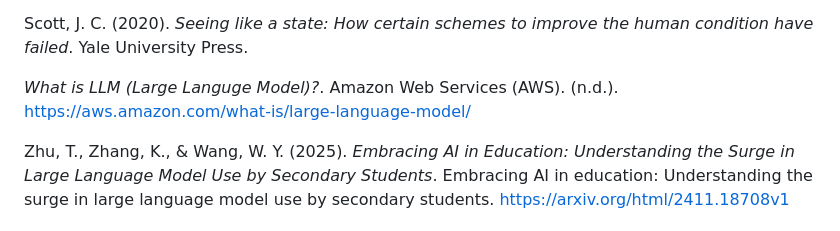
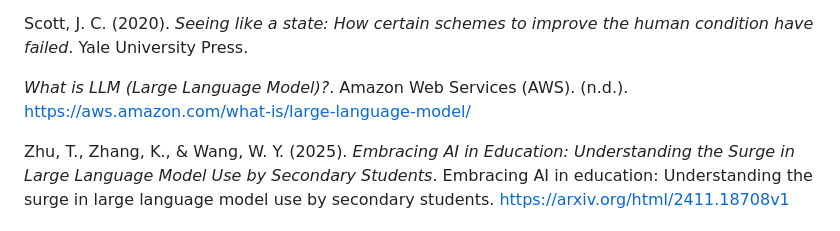
Before and after one commit to McMeans/gds_final_project, a Markdown page: static/essay.md, the part around the change. Rendered like a GitHub page.

Commit message:
Typo fix

```diff
--- a/static/essay.md
+++ b/static/essay.md
@@ -49,6 +49,6 @@ O’Neil, C. (2017). *Weapons of math destruction: How big data increases inequa
 
 Scott, J. C. (2020). *Seeing like a state: How certain schemes to improve the human condition have failed*. Yale University Press.
 
-*What is LLM (Large Languge Model)?*. Amazon Web Services (AWS). (n.d.). https://aws.amazon.com/what-is/large-language-model/
+*What is LLM (Large Language Model)?*. Amazon Web Services (AWS). (n.d.). https://aws.amazon.com/what-is/large-language-model/
 
 Zhu, T., Zhang, K., & Wang, W. Y. (2025). *Embracing AI in Education: Understanding the Surge in Large Language Model Use by Secondary Students*. Embracing AI in education: Understanding the surge in large language model use by secondary students. https://arxiv.org/html/2411.18708v1
```
